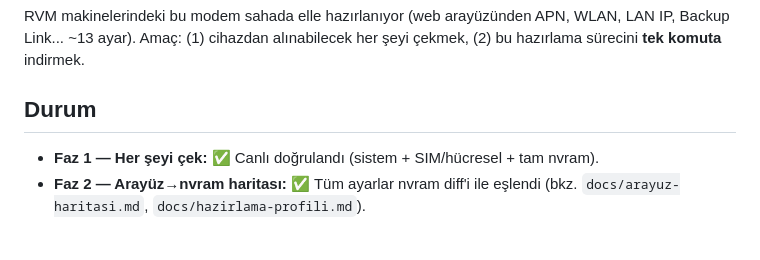
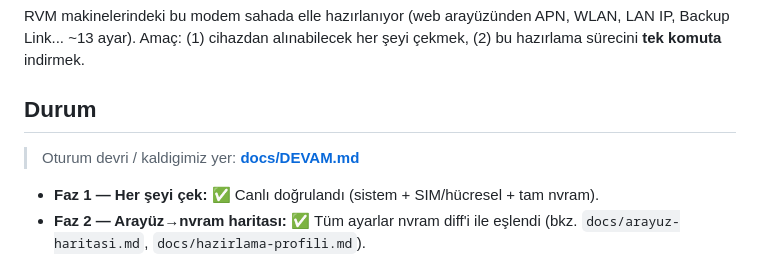
Before and after one commit to utkubugrayilmaz/ricon_modem, a Markdown page: README.md, the part around the change. Rendered like a GitHub page; blank space fills up the shorter version.

```diff
--- a/README.md
+++ b/README.md
@@ -8,6 +8,8 @@ WLAN, LAN IP, Backup Link... ~13 ayar). Amaç: (1) cihazdan alınabilecek her
 şeyi çekmek, (2) bu hazırlama sürecini **tek komuta** indirmek.
 
 ## Durum
+
+> Oturum devri / kaldigimiz yer: **[docs/DEVAM.md](docs/DEVAM.md)**
 
 - **Faz 1 — Her şeyi çek:** ✅ Canlı doğrulandı (sistem + SIM/hücresel + tam nvram).
 - **Faz 2 — Arayüz→nvram haritası:** ✅ Tüm ayarlar nvram diff'i ile eşlendi
```
Also changed, not shown: docs/DEVAM.md (added, +111 -0 lines).
